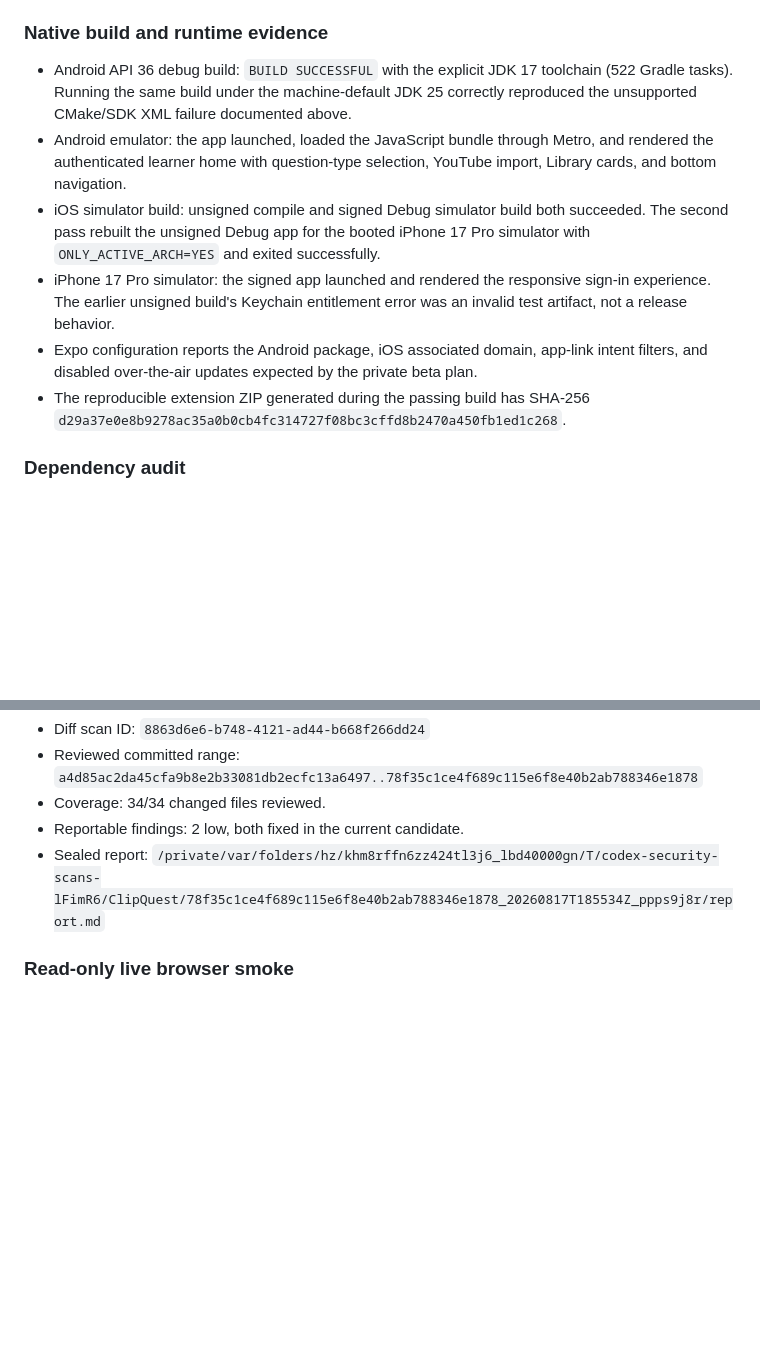
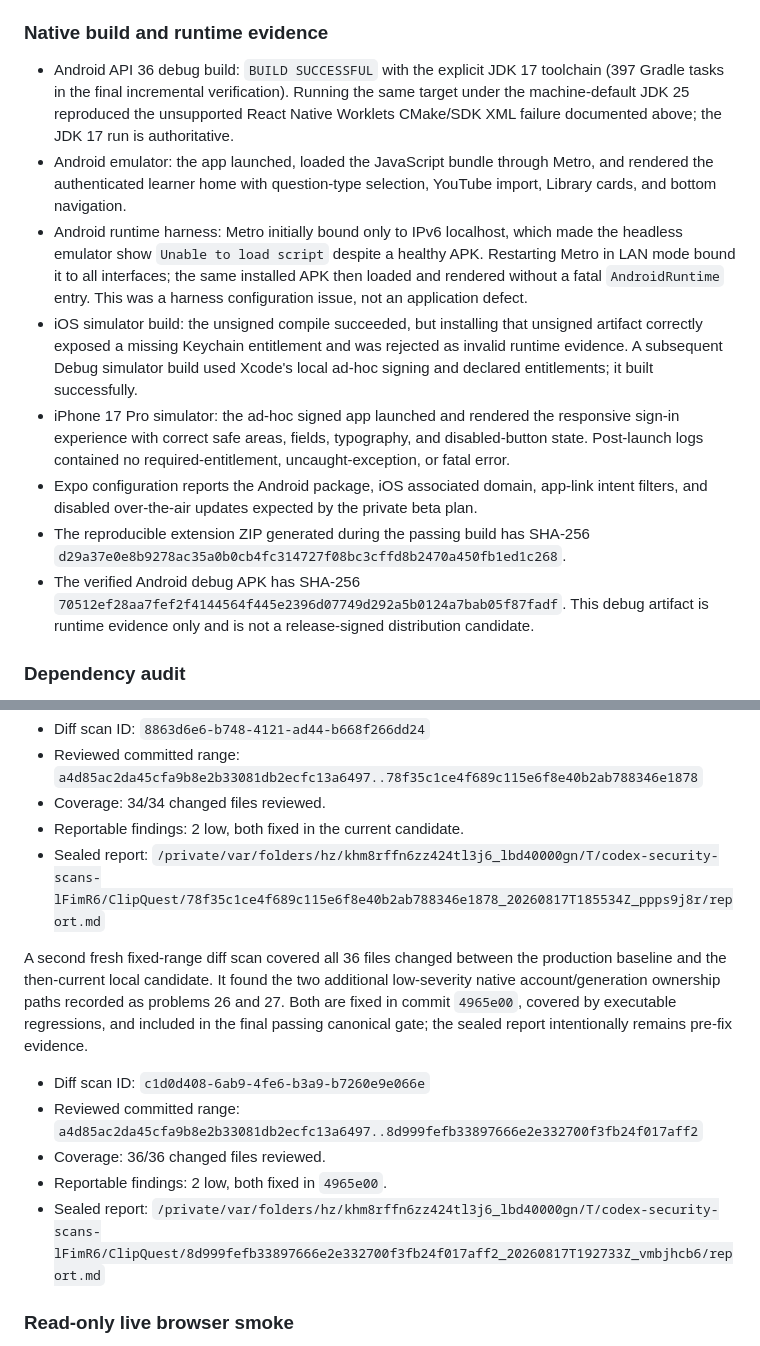
Before and after one commit to 404-Waifu-Not-Found/HHCC2026, a Markdown page: qa-results/local-production-readiness-remediation-2026-08-18.md, 2 parts joined by grey strips. Drawn GitHub-style; blank space fills up the shorter version.

Commit message:
docs(qa): record second-pass native isolation verification

```diff
--- a/qa-results/local-production-readiness-remediation-2026-08-18.md
+++ b/qa-results/local-production-readiness-remediation-2026-08-18.md
@@ -56,12 +58,14 @@
 
 ### Native build and runtime evidence
 
-- Android API 36 debug build: `BUILD SUCCESSFUL` with the explicit JDK 17 toolchain (522 Gradle tasks). Running the same build under the machine-default JDK 25 correctly reproduced the unsupported CMake/SDK XML failure documented above.
+- Android API 36 debug build: `BUILD SUCCESSFUL` with the explicit JDK 17 toolchain (397 Gradle tasks in the final incremental verification). Running the same target under the machine-default JDK 25 reproduced the unsupported React Native Worklets CMake/SDK XML failure documented above; the JDK 17 run is authoritative.
 - Android emulator: the app launched, loaded the JavaScript bundle through Metro, and rendered the authenticated learner home with question-type selection, YouTube import, Library cards, and bottom navigation.
-- iOS simulator build: unsigned compile and signed Debug simulator build both succeeded. The second pass rebuilt the unsigned Debug app for the booted iPhone 17 Pro simulator with `ONLY_ACTIVE_ARCH=YES` and exited successfully.
-- iPhone 17 Pro simulator: the signed app launched and rendered the responsive sign-in experience. The earlier unsigned build's Keychain entitlement error was an invalid test artifact, not a release behavior.
+- Android runtime harness: Metro initially bound only to IPv6 localhost, which made the headless emulator show `Unable to load script` despite a healthy APK. Restarting Metro in LAN mode bound it to all interfaces; the same installed APK then loaded and rendered without a fatal `AndroidRuntime` entry. This was a harness configuration issue, not an application defect.
+- iOS simulator build: the unsigned compile succeeded, but installing that unsigned artifact correctly exposed a missing Keychain entitlement and was rejected as invalid runtime evidence. A subsequent Debug simulator build used Xcode's local ad-hoc signing and declared entitlements; it built successfully.
+- iPhone 17 Pro simulator: the ad-hoc signed app launched and rendered the responsive sign-in experience with correct safe areas, fields, typography, and disabled-button state. Post-launch logs contained no required-entitlement, uncaught-exception, or fatal error.
 - Expo configuration reports the Android package, iOS associated domain, app-link intent filters, and disabled over-the-air updates expected by the private beta plan.
 - The reproducible extension ZIP generated during the passing build has SHA-256 `d29a37e0e8b9278ac35a0b0cb4fc314727f08bc3cffd8b2470a450fb1ed1c268`.
+- The verified Android debug APK has SHA-256 `70512ef28aa7fef2f4144564f445e2396d07749d292a5b0124a7bab05f87fadf`. This debug artifact is runtime evidence only and is not a release-signed distribution candidate.
 
 ### Dependency audit
 
@@ -93,6 +97,14 @@ A final fixed-range diff scan reviewed every file changed by the six local produ
 - Reportable findings: 2 low, both fixed in the current candidate.
 - Sealed report: `/private/var/folders/hz/khm8rffn6zz424tl3j6_lbd40000gn/T/codex-security-scans-lFimR6/ClipQuest/78f35c1ce4f689c115e6f8e40b2ab788346e1878_20260817T185534Z_ppps9j8r/report.md`
 
+A second fresh fixed-range diff scan covered all 36 files changed between the production baseline and the then-current local candidate. It found the two additional low-severity native account/generation ownership paths recorded as problems 26 and 27. Both are fixed in commit `4965e00`, covered by executable regressions, and included in the final passing canonical gate; the sealed report intentionally remains pre-fix evidence.
+
+- Diff scan ID: `c1d0d408-6ab9-4fe6-b3a9-b7260e9e066e`
+- Reviewed committed range: `a4d85ac2da45cfa9b8e2b33081db2ecfc13a6497..8d999fefb33897666e2e332700f3fb24f017aff2`
+- Coverage: 36/36 changed files reviewed.
+- Reportable findings: 2 low, both fixed in `4965e00`.
+- Sealed report: `/private/var/folders/hz/khm8rffn6zz424tl3j6_lbd40000gn/T/codex-security-scans-lFimR6/ClipQuest/8d999fefb33897666e2e332700f3fb24f017aff2_20260817T192733Z_vmbjhcb6/report.md`
+
 ### Read-only live browser smoke
 
 The currently deployed official site was inspected in the authenticated Chrome session without mutating user data. Home, Library, and Settings rendered with the expected navigation, populated review cards, account controls, theme/language controls, and responsive desktop layout. The checked routes produced no browser console warnings or errors. This is evidence for the existing production deployment only; it does not imply that the local candidate has been deployed.
```
Also changed, not shown: other parts of qa-results/local-production-readiness-remediation-2026-08-18.md (+3 -1 lines).
